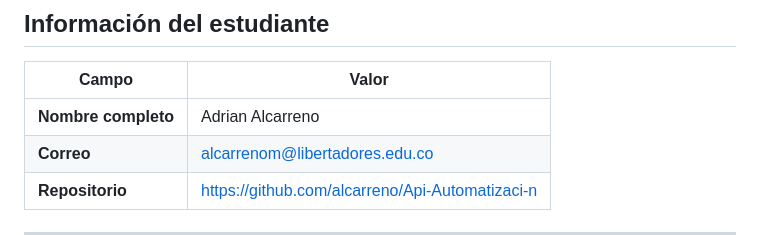
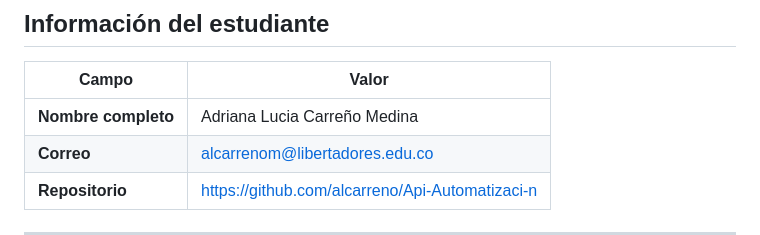
Before and after one commit to Adrilu22/Api-Automatizaci-n, a Markdown page: README.md, the part around the change. Rendered like a GitHub page.

Commit message:
Update student name in README

```diff
--- a/README.md
+++ b/README.md
@@ -8,7 +8,7 @@ Stack completo de monitoreo usando **Spring Boot**, **Prometheus** y **Grafana**
 
 | Campo | Valor |
 |---|---|
-| **Nombre completo** | Adrian Alcarreno |
+| **Nombre completo** | Adriana Lucia Carreño Medina |
 | **Correo** | alcarrenom@libertadores.edu.co |
 | **Repositorio** | https://github.com/alcarreno/Api-Automatizaci-n |
 
```
